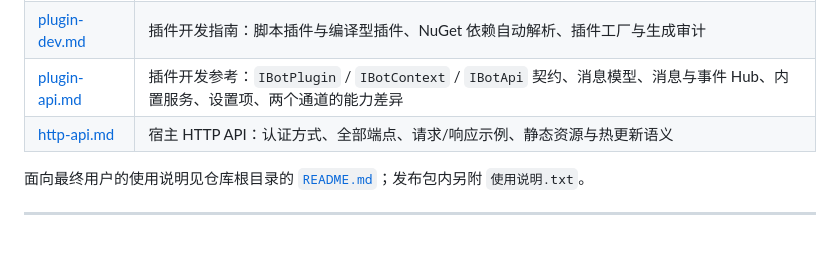
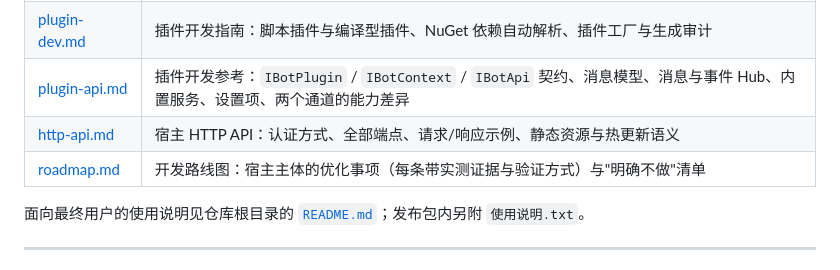
Before and after one commit to StArraySharp/FlexBot, a Markdown page: docs/README.md, the part around the change. GitHub-like rendering.

```diff
--- a/docs/README.md
+++ b/docs/README.md
@@ -6,6 +6,7 @@
 | [plugin-dev.md](plugin-dev.md) | 插件开发指南：脚本插件与编译型插件、NuGet 依赖自动解析、插件工厂与生成审计 |
 | [plugin-api.md](plugin-api.md) | 插件开发参考：`IBotPlugin` / `IBotContext` / `IBotApi` 契约、消息模型、消息与事件 Hub、内置服务、设置项、两个通道的能力差异 |
 | [http-api.md](http-api.md) | 宿主 HTTP API：认证方式、全部端点、请求/响应示例、静态资源与热更新语义 |
+| [roadmap.md](roadmap.md) | 开发路线图：宿主主体的优化事项（每条带实测证据与验证方式）与"明确不做"清单 |
 
 面向最终用户的使用说明见仓库根目录的 [`README.md`](../README.md)；发布包内另附 `使用说明.txt`。
 
```
Also changed, not shown: docs/roadmap.md (added, +68 -0 lines).
